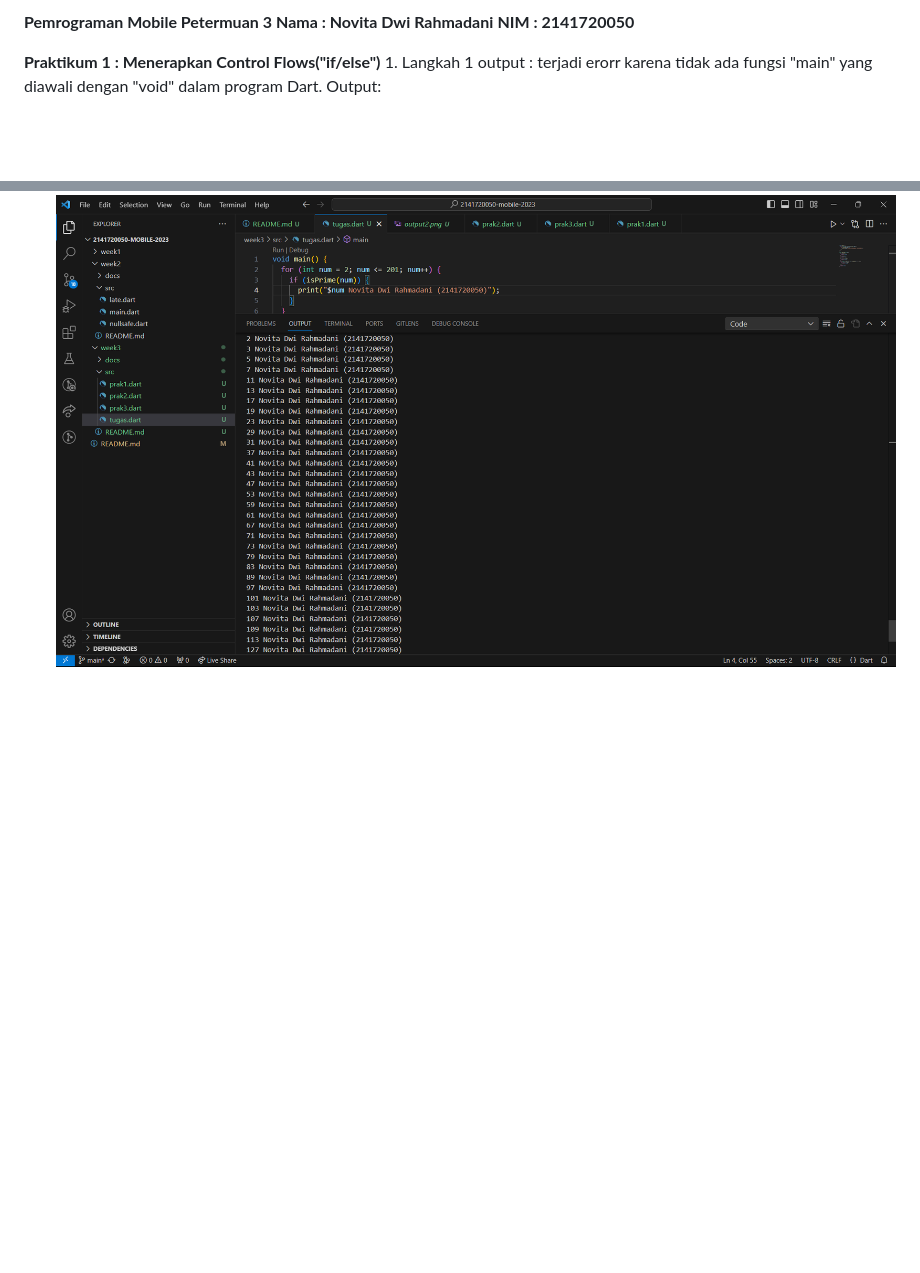
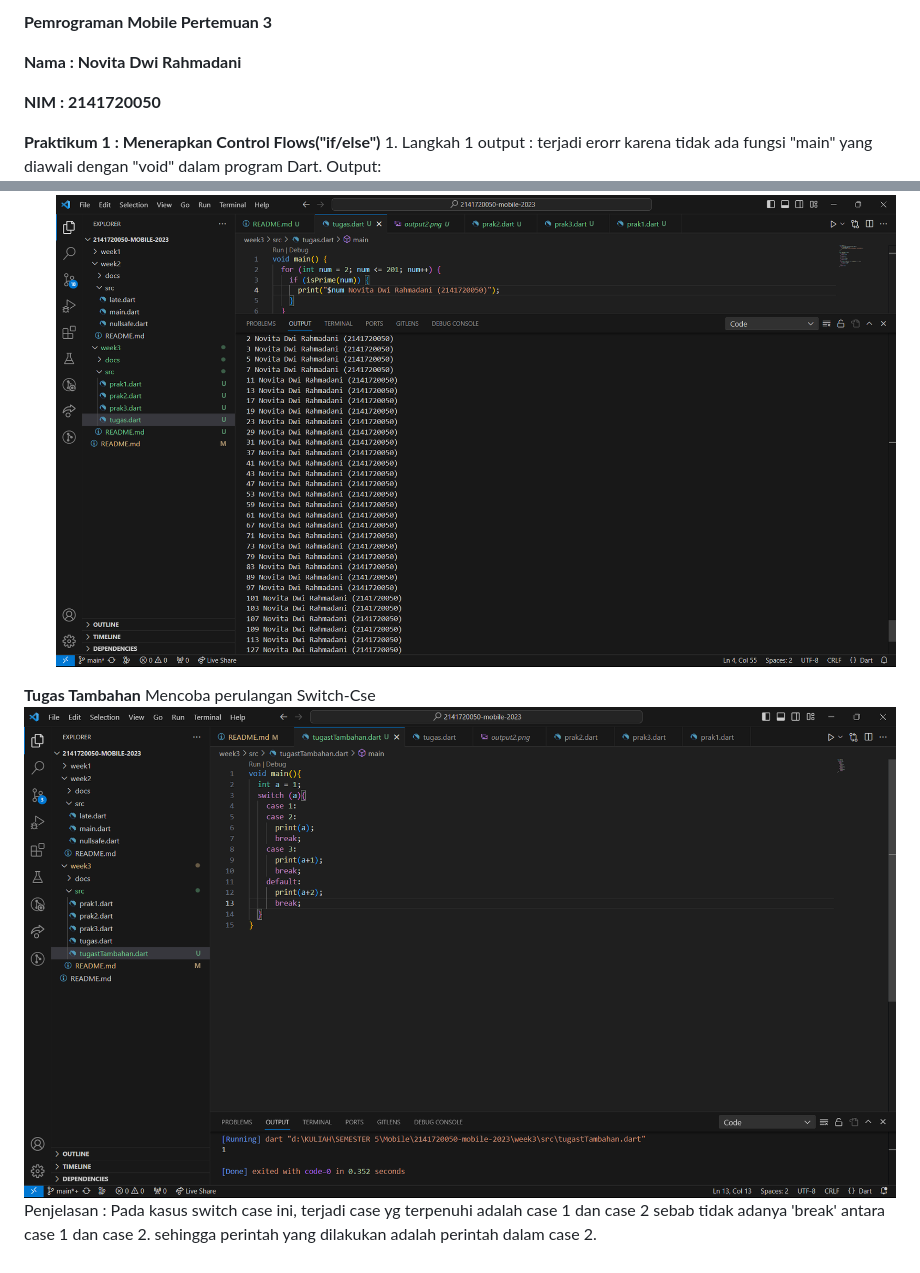
Before and after one commit to Novita20/2141720050-mobile-2023, a Markdown page: week3/README.md, 2 parts joined by grey strips. Drawn GitHub-style; pictures changed too: week3/docs/tgs.png (added); blank space fills up the shorter version.

Commit message:
minggu3-control flows dan perulangan

```diff
--- a/week3/README.md
+++ b/week3/README.md
@@ -1,5 +1,7 @@
-**Pemrograman Mobile Petermuan 3**
+**Pemrograman Mobile Pertemuan 3**
+
 **Nama    : Novita Dwi Rahmadani**
+
 **NIM     : 2141720050**
 
 **Praktikum 1 : Menerapkan Control Flows("if/else")**
@@ -77,3 +79,9 @@
     Penjelasan : untuk menampilkan bilangan prima menggunakan perulangan forloop. for digunakan untuk mengiterasi angka dari 2 hingga 201. Di setiap iterai, program memanggil "isPrime()" untuk memerikasa apakah angka tsb adalah bilangan prima atau bukan. Program kemudian melakukan loop untuk memeriksa apakah angka tersebut dapat dibagi oleh angka lain, Jika angka dapat dibagi oleh angka lain selain 1 dan dirinya sendiri, maka dianggap bukan bilangan prima.
     ->Tampilan nama lengkap dan NIM
     ![Screenshoot tugas2](docs/tugas2.png)
+
+
+**Tugas Tambahan**
+Mencoba perulangan Switch-Cse
+![Screenshoot tgs](docs/tgs.png)
+Penjelasan : Pada kasus switch case ini, terjadi case yg terpenuhi adalah case 1 dan case 2 sebab tidak adanya 'break' antara case 1 dan case 2. sehingga perintah yang dilakukan adalah perintah dalam case 2.
```
Also changed, not shown: 1 other file.
